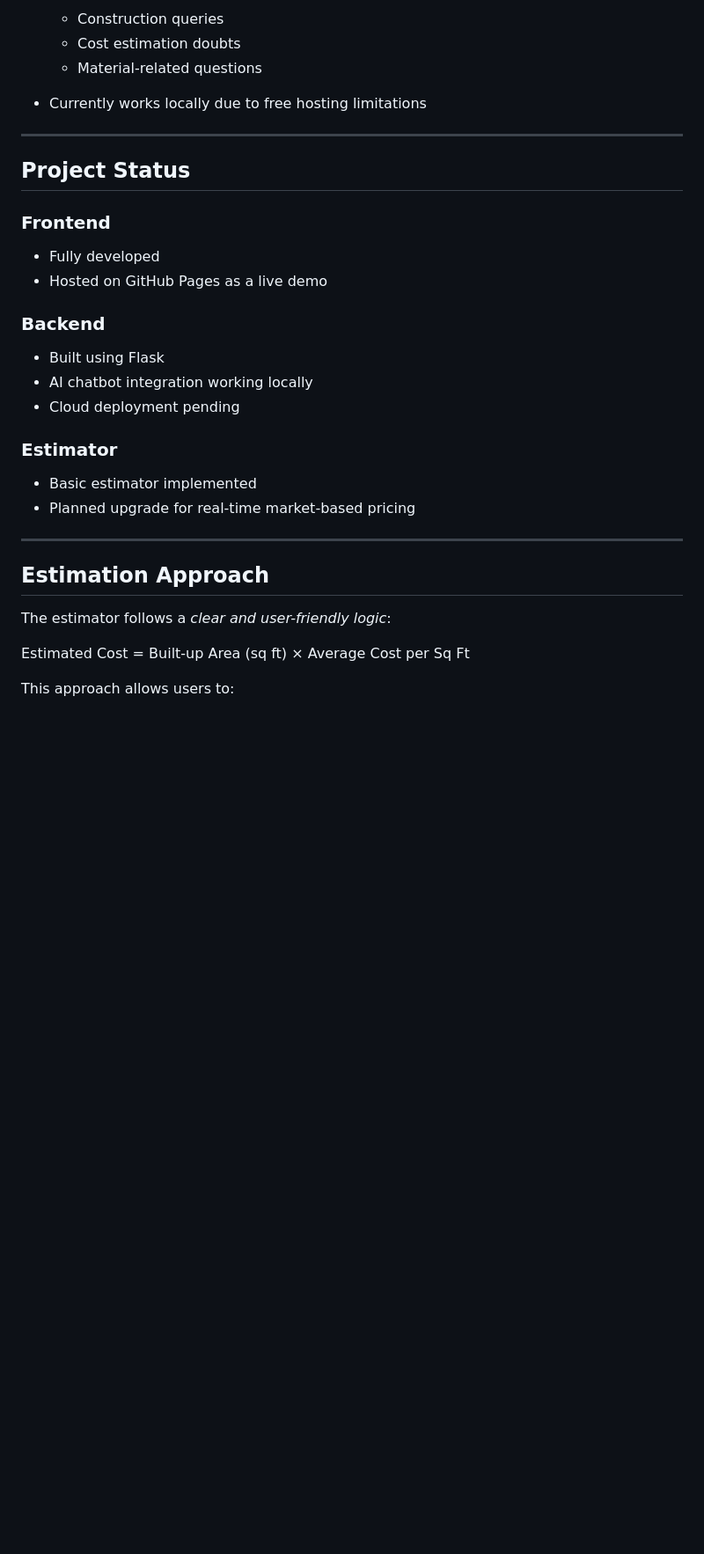
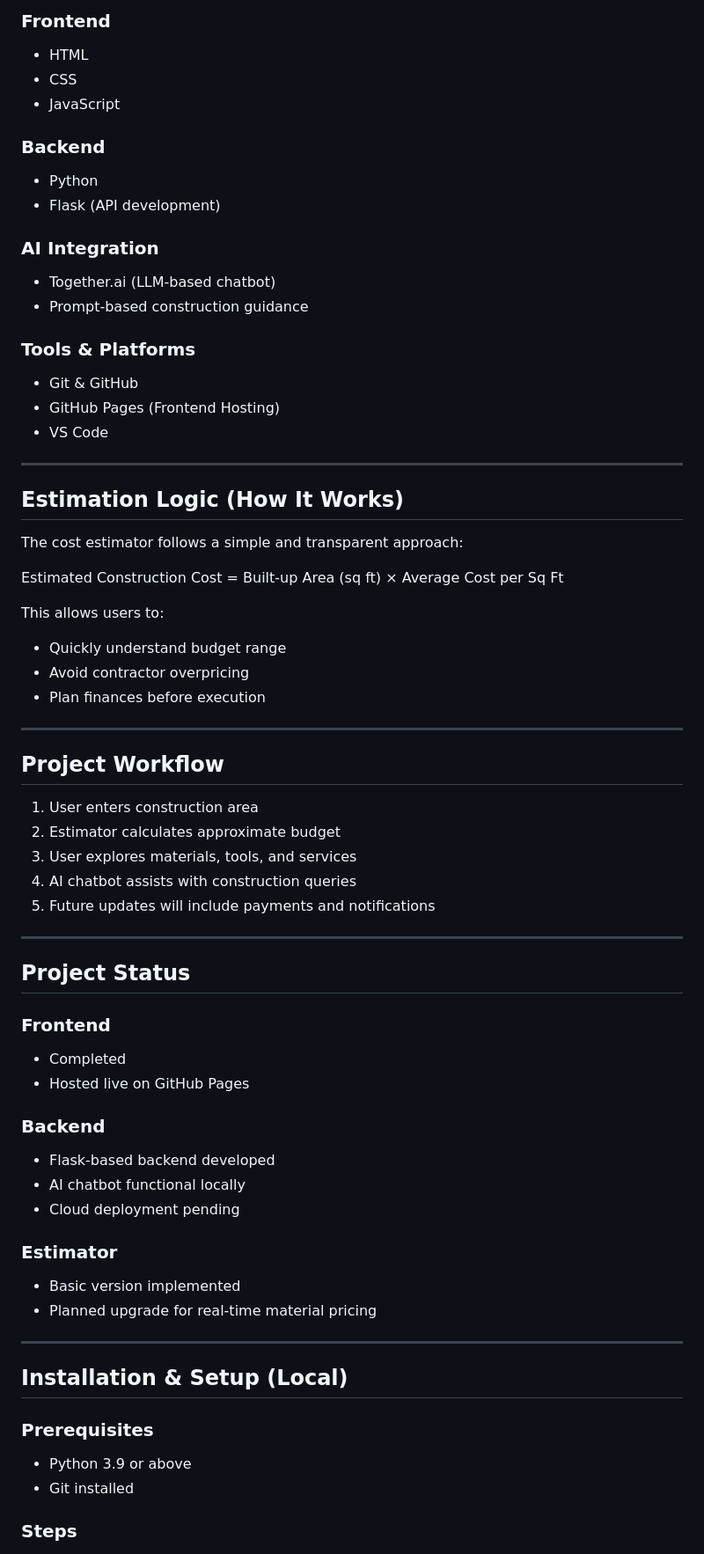
Before and after one commit to TejaswiniRauta/teja-nirmanai, a Markdown page: README.md, the part around one of its changes. Shown at 88% size. Drawn GitHub-style; blank space fills up the shorter version.

```diff
--- a/README.md
+++ b/README.md
@@ -59,8 +69,50 @@ Teja NirmanAI aims to solve this problem by providing a *single digital platform
 
-  * Construction queries
-  * Cost estimation doubts
-  * Material-related questions
-* Currently works locally due to free hosting limitations
+### Frontend
+
+* HTML
+* CSS
+* JavaScript
+
+### Backend
+
+* Python
+* Flask (API development)
+
+### AI Integration
+
+* Together.ai (LLM-based chatbot)
+* Prompt-based construction guidance
+
+### Tools & Platforms
+
+* Git & GitHub
+* GitHub Pages (Frontend Hosting)
+* VS Code
+
+---
+
+## Estimation Logic (How It Works)
+
+The cost estimator follows a simple and transparent approach:
+
+Estimated Construction Cost
+= Built-up Area (sq ft) × Average Cost per Sq Ft
+
+This allows users to:
+
+* Quickly understand budget range
+* Avoid contractor overpricing
+* Plan finances before execution
+
+---
+
+## Project Workflow
+
+1. User enters construction area
+2. Estimator calculates approximate budget
+3. User explores materials, tools, and services
+4. AI chatbot assists with construction queries
+5. Future updates will include payments and notifications
 
 ---
 
@@ -68,27 +120,28 @@ Teja NirmanAI aims to solve this problem by providing a *single digital platform
 
 ### Frontend
 
-* Fully developed
-* Hosted on GitHub Pages as a live demo
+* Completed
+* Hosted live on GitHub Pages
 
 ### Backend
 
-* Built using Flask
-* AI chatbot integration working locally
+* Flask-based backend developed
+* AI chatbot functional locally
 * Cloud deployment pending
 
 ### Estimator
 
-* Basic estimator implemented
-* Planned upgrade for real-time market-based pricing
+* Basic version implemented
+* Planned upgrade for real-time material pricing
 
 ---
 
-## Estimation Approach
+## Installation & Setup (Local)
 
-The estimator follows a *clear and user-friendly logic*:
+### Prerequisites
 
-Estimated Cost = Built-up Area (sq ft) × Average Cost per Sq Ft
+* Python 3.9 or above
+* Git installed
 
-This approach allows users to:
+### Steps
 
```
Also changed, not shown: other parts of README.md (+58 -42 lines).
